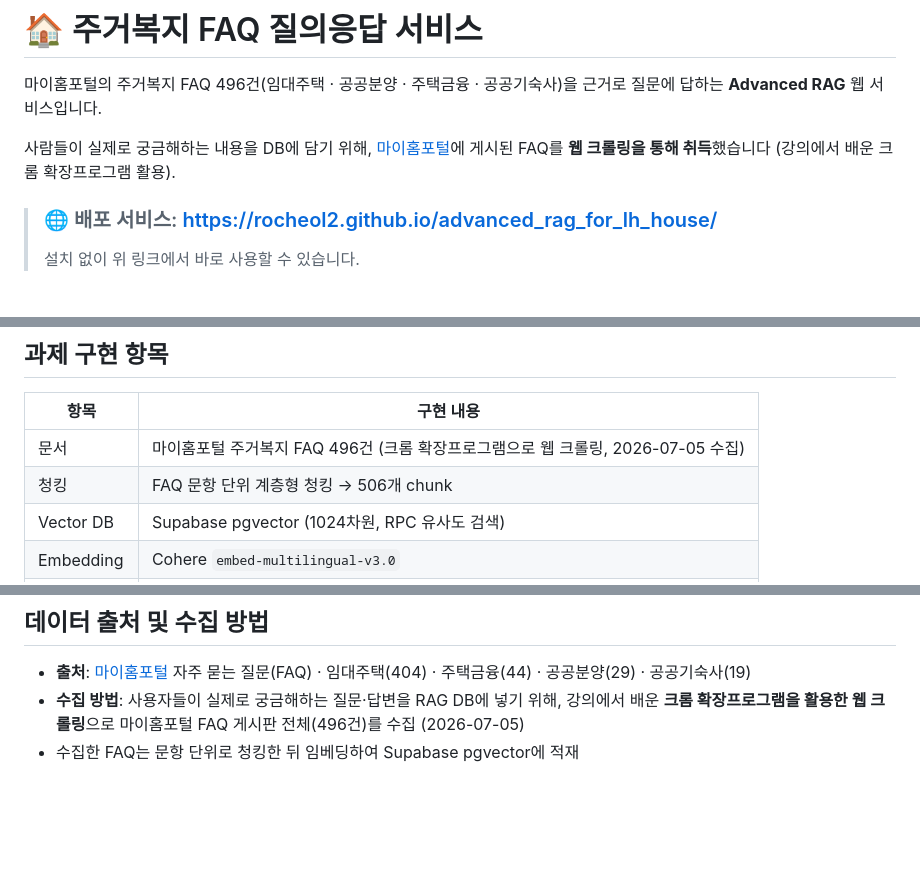
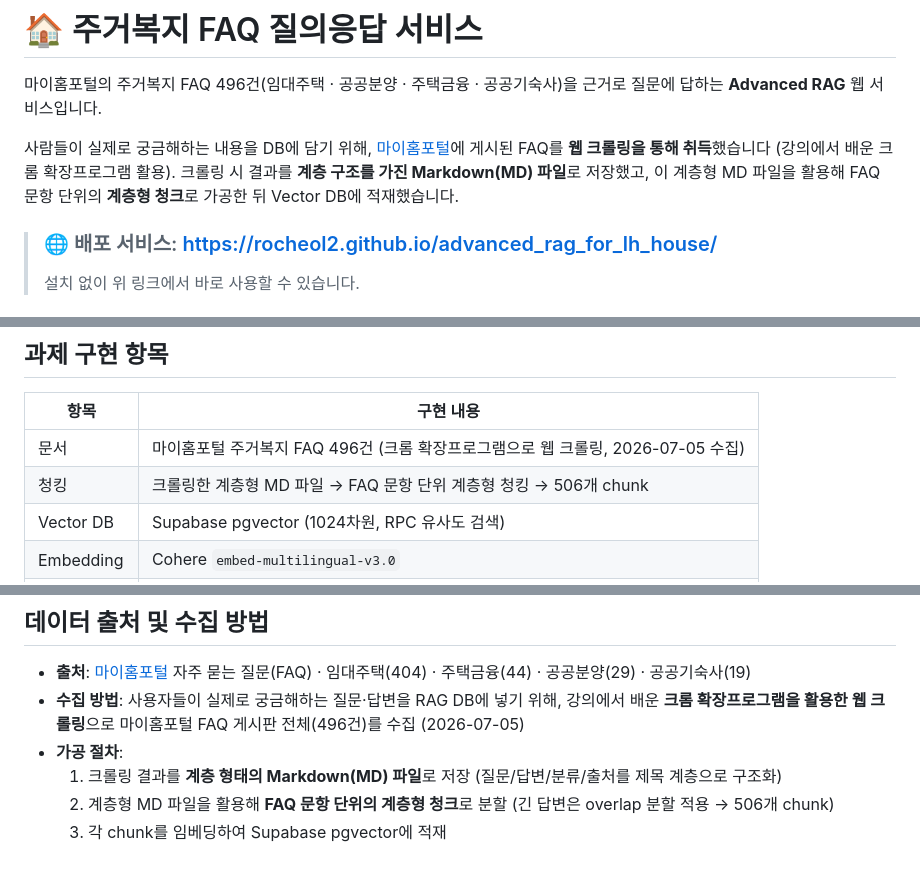
Before and after one commit to rocheol2/advanced_rag_for_lh_house, a Markdown page: README.md, 3 parts joined by grey strips. Drawn GitHub-style; blank space fills up the shorter version.

Commit message:
README: 계층형 MD 크롤링 및 계층형 청킹 과정 추가
Co-Authored-By: Claude Fable 5 <noreply@anthropic.com>

```diff
--- a/README.md
+++ b/README.md
@@ -5,6 +5,8 @@
 
 사람들이 실제로 궁금해하는 내용을 DB에 담기 위해, [마이홈포털](https://www.myhome.go.kr)에 게시된
 FAQ를 **웹 크롤링을 통해 취득**했습니다 (강의에서 배운 크롬 확장프로그램 활용).
+크롤링 시 결과를 **계층 구조를 가진 Markdown(MD) 파일**로 저장했고,
+이 계층형 MD 파일을 활용해 FAQ 문항 단위의 **계층형 청크**로 가공한 뒤 Vector DB에 적재했습니다.
 
 > ### 🌐 배포 서비스: https://rocheol2.github.io/advanced_rag_for_lh_house/
 >
@@ -27,7 +29,7 @@ FAQ를 **웹 크롤링을 통해 취득**했습니다 (강의에서 배운 크
 | 항목 | 구현 내용 |
 |---|---|
 | 문서 | 마이홈포털 주거복지 FAQ 496건 (크롬 확장프로그램으로 웹 크롤링, 2026-07-05 수집) |
-| 청킹 | FAQ 문항 단위 계층형 청킹 → 506개 chunk |
+| 청킹 | 크롤링한 계층형 MD 파일 → FAQ 문항 단위 계층형 청킹 → 506개 chunk |
 | Vector DB | Supabase pgvector (1024차원, RPC 유사도 검색) |
 | Embedding | Cohere `embed-multilingual-v3.0` |
 | Re-Rank | Cohere `rerank-v3.5` (후보 20개 → 상위 5개) |
@@ -99,4 +101,7 @@ flowchart LR
 - **출처**: [마이홈포털](https://www.myhome.go.kr) 자주 묻는 질문(FAQ) · 임대주택(404) · 주택금융(44) · 공공분양(29) · 공공기숙사(19)
 - **수집 방법**: 사용자들이 실제로 궁금해하는 질문·답변을 RAG DB에 넣기 위해, 강의에서 배운
   **크롬 확장프로그램을 활용한 웹 크롤링**으로 마이홈포털 FAQ 게시판 전체(496건)를 수집 (2026-07-05)
-- 수집한 FAQ는 문항 단위로 청킹한 뒤 임베딩하여 Supabase pgvector에 적재
+- **가공 절차**:
+  1. 크롤링 결과를 **계층 형태의 Markdown(MD) 파일**로 저장 (질문/답변/분류/출처를 제목 계층으로 구조화)
+  2. 계층형 MD 파일을 활용해 **FAQ 문항 단위의 계층형 청크**로 분할 (긴 답변은 overlap 분할 적용 → 506개 chunk)
+  3. 각 chunk를 임베딩하여 Supabase pgvector에 적재
```
